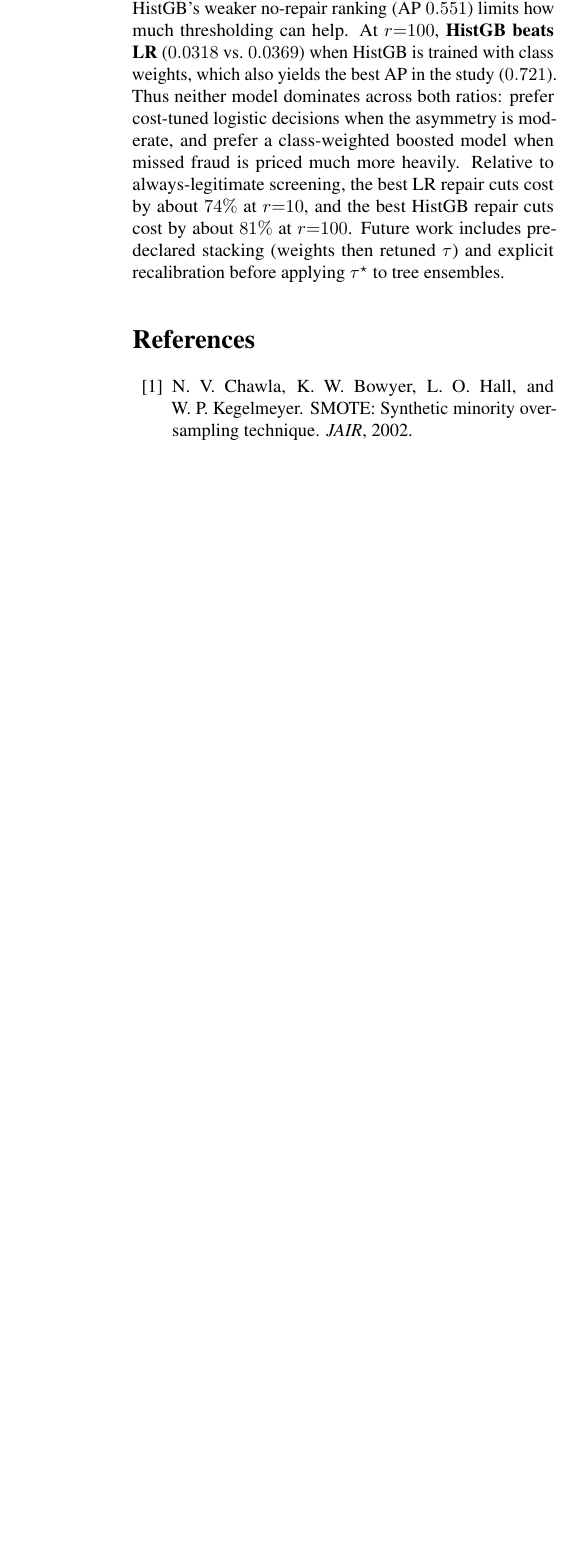
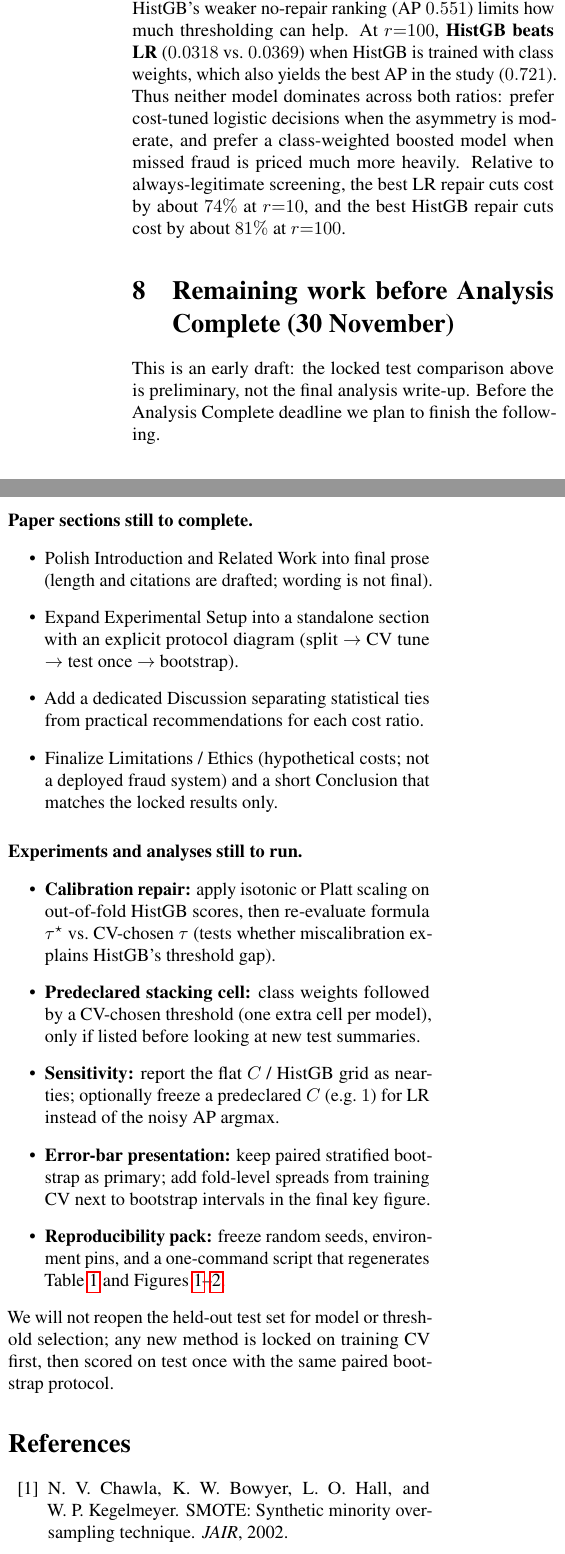
Before and after one commit to Urav-Dalal/ESE5420_Final_Project, a LaTeX document (paper/draft.tex): part of one column of page 4 of 5 before the commit and two parts of the columns of page 4 of 5 after it, the two joined at a grey line, cut so that both start at the same text, the shorter picture padded with empty space. Compiled offline with pdfLaTeX.

Commit message:
Add data link and remaining-work roadmap to early draft.
Satisfy draft checklist items for OpenML URL and Analysis Complete plan before 30 November.

Co-authored-by: Cursor <cursoragent@cursor.com>

```diff
--- a/paper/draft.tex
+++ b/paper/draft.tex
@@ -204,7 +206,28 @@ At $r{=}10$, \textbf{LR beats HistGB} on expected cost ($0.0043$ vs.\ $0.0063$):
 At $r{=}100$, \textbf{HistGB beats LR} ($0.0318$ vs.\ $0.0369$) when HistGB is trained with class weights, which also yields the best AP in the study ($0.721$).
 Thus neither model dominates across both ratios: prefer cost-tuned logistic decisions when the asymmetry is moderate, and prefer a class-weighted boosted model when missed fraud is priced much more heavily.
 Relative to always-legitimate screening, the best LR repair cuts cost by about $74\%$ at $r{=}10$, and the best HistGB repair cuts cost by about $81\%$ at $r{=}100$.
-Future work includes predeclared stacking (weights then retuned $\tau$) and explicit recalibration before applying $\tau^{\star}$ to tree ensembles.
+
+\section{Remaining work before Analysis Complete (30 November)}
+This is an early draft: the locked test comparison above is preliminary, not the final analysis write-up.
+Before the Analysis Complete deadline we plan to finish the following.
+
+\paragraph{Paper sections still to complete.}
+\begin{itemize}
+  \item Polish Introduction and Related Work into final prose (length and citations are drafted; wording is not final).
+  \item Expand Experimental Setup into a standalone section with an explicit protocol diagram (split $\rightarrow$ CV tune $\rightarrow$ test once $\rightarrow$ bootstrap).
+  \item Add a dedicated Discussion separating statistical ties from practical recommendations for each cost ratio.
+  \item Finalize Limitations / Ethics (hypothetical costs; not a deployed fraud system) and a short Conclusion that matches the locked results only.
+\end{itemize}
+
+\paragraph{Experiments and analyses still to run.}
+\begin{itemize}
+  \item \textbf{Calibration repair:} apply isotonic or Platt scaling on out-of-fold HistGB scores, then re-evaluate formula $\tau^{\star}$ vs.\ CV-chosen $\tau$ (tests whether miscalibration explains HistGB's threshold gap).
+  \item \textbf{Predeclared stacking cell:} class weights followed by a CV-chosen threshold (one extra cell per model), only if listed before looking at new test summaries.
+  \item \textbf{Sensitivity:} report the flat $C$ / HistGB grid as near-ties; optionally freeze a predeclared $C$ (e.g.\ $1$) for LR instead of the noisy AP argmax.
+  \item \textbf{Error-bar presentation:} keep paired stratified bootstrap as primary; add fold-level spreads from training CV next to bootstrap intervals in the final key figure.
+  \item \textbf{Reproducibility pack:} freeze random seeds, environment pins, and a one-command script that regenerates Table~\ref{tab:main} and Figures~\ref{fig:cost}--\ref{fig:cal}.
+\end{itemize}
+We will not reopen the held-out test set for model or threshold selection; any new method is locked on training CV first, then scored on test once with the same paired bootstrap protocol.
 
 \begin{thebibliography}{99}
 \bibitem{chawla2002smote}
```
Also changed, not shown: paper/draft.pdf, paper/draft.tex (10 more changed lines).
